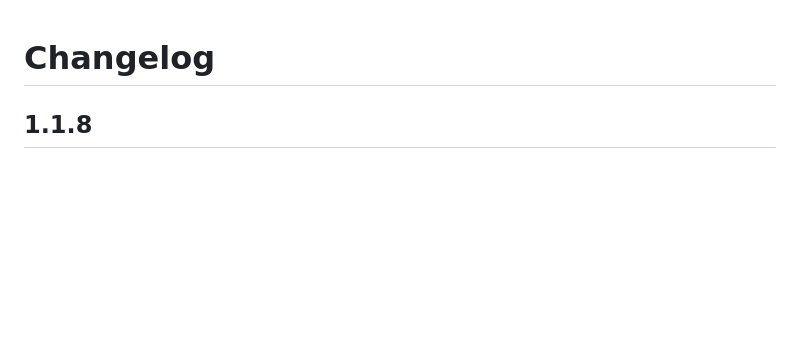
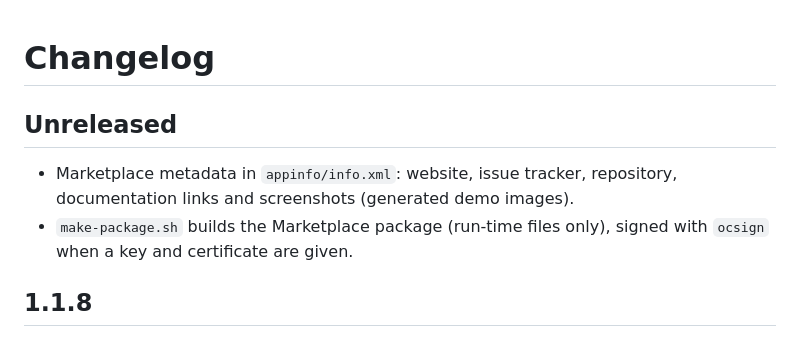
Before and after one commit to rumcajz/photoline, a Markdown page: CHANGELOG.md, the part around the change. Rendered like a GitHub page; blank space fills up the shorter version.

```diff
--- a/CHANGELOG.md
+++ b/CHANGELOG.md
@@ -1,4 +1,11 @@
 # Changelog
+
+## Unreleased
+
+- Marketplace metadata in `appinfo/info.xml`: website, issue tracker,
+  repository, documentation links and screenshots (generated demo images).
+- `make-package.sh` builds the Marketplace package (run-time files only),
+  signed with `ocsign` when a key and certificate are given.
 
 ## 1.1.8
 
```
Also changed, not shown: README.md (+14 -4 lines), screenshots/timeline-small.png (added), screenshots/timeline.png (added), screenshots/viewer.png (added), 2 other files.
